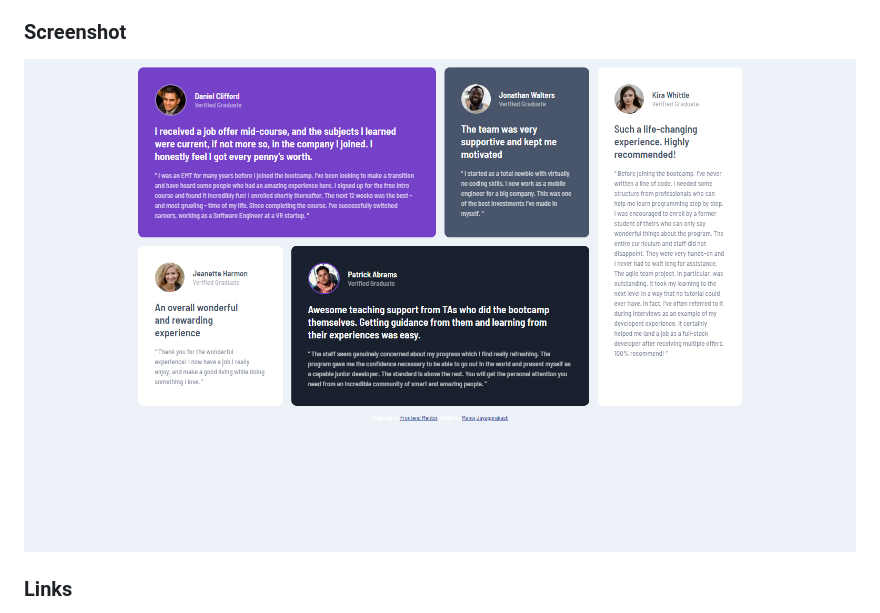
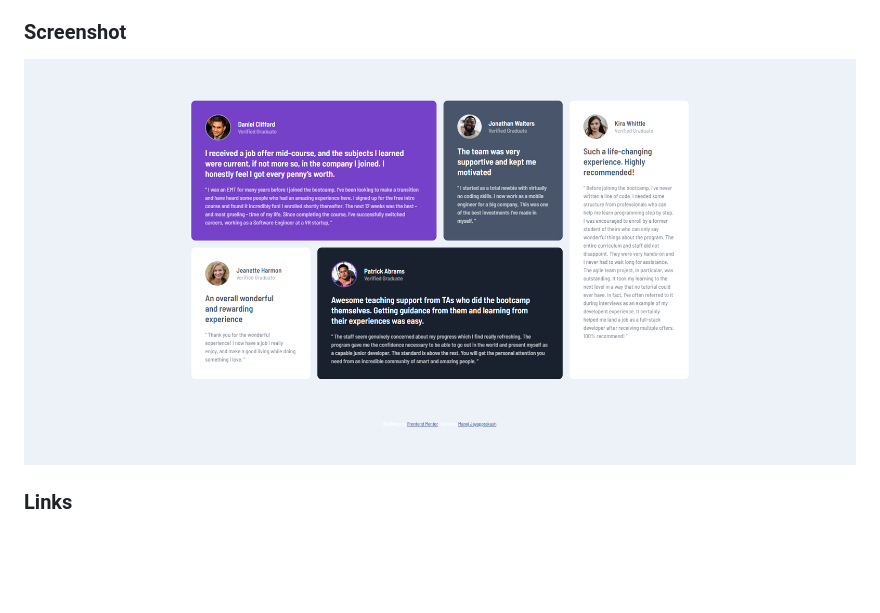
Before and after one commit to manoj-jayapprakash/testimonials-FEM, a Markdown page: README.md, the part around the change. Rendered like a GitHub page; pictures changed too: Testimonials.jpg (deleted), Testimonials.png (added); blank space fills up the shorter version.

```diff
--- a/README.md
+++ b/README.md
@@ -13,7 +13,7 @@ This is a solution to the [Testimonials grid section challenge on Frontend Mento
 
 ### Screenshot
 
-![Desktop Preview](./Testimonials.jpg)
+![Desktop Preview](./Testimonials.png)
 
 ### Links
 
```
Also changed, not shown: 1 other file.
